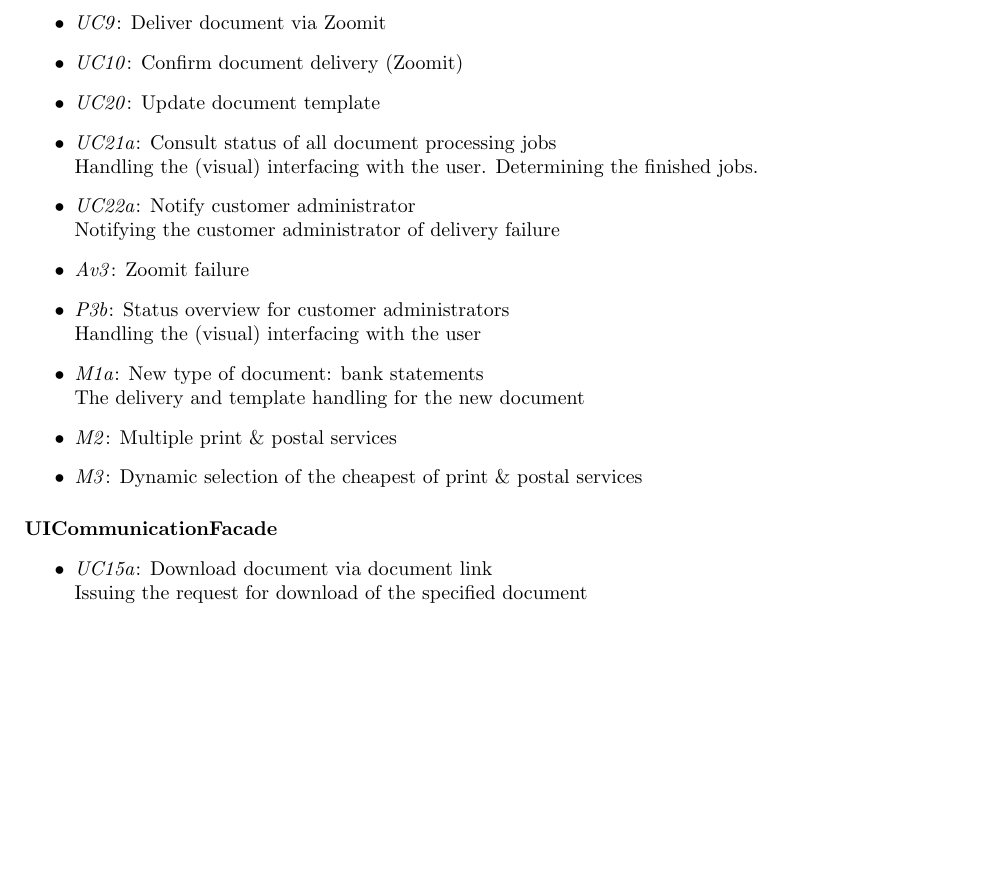
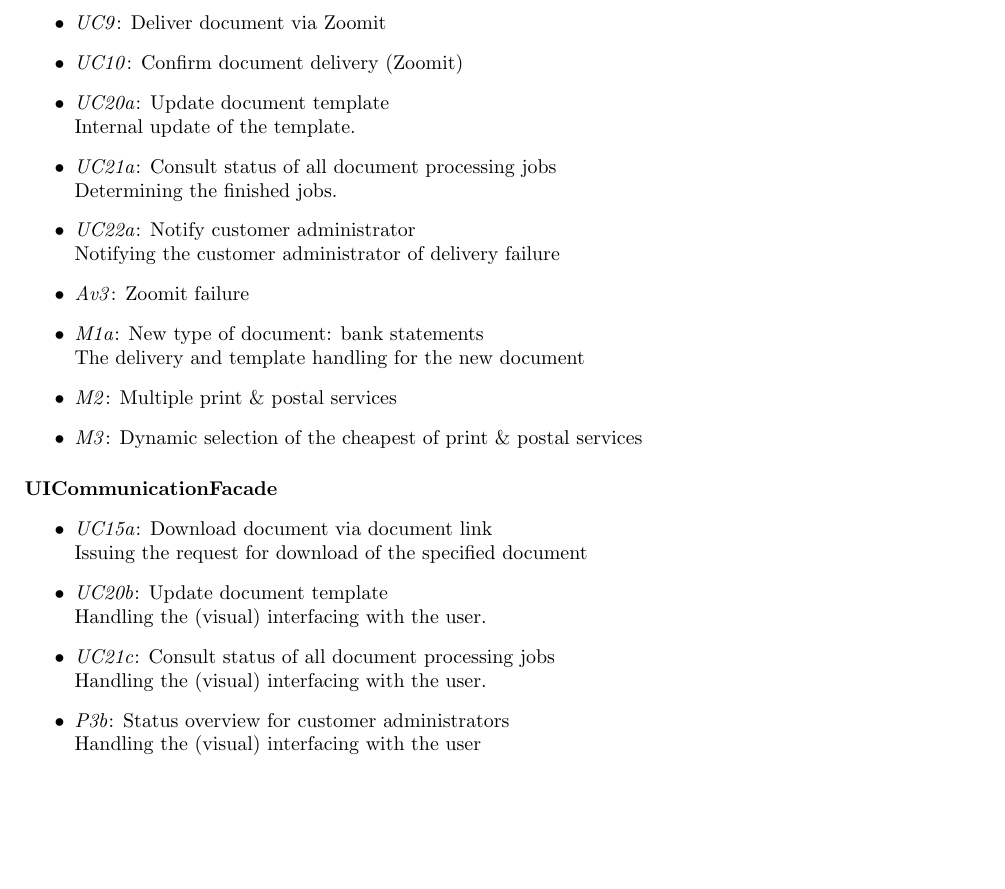
Before and after one commit to TVoc/I-am-the-architect-of-your-reality, a LaTeX document (Part 2/Report/report.tex): part of page 34 of 36, cut so that both start at the same text, the shorter picture padded with empty space. Compiled offline with pdfLaTeX.

Commit message:
Fixed verify and refine

```diff
--- a/Part 2/Report/report.tex
+++ b/Part 2/Report/report.tex
@@ -1404,14 +1404,13 @@ This section describes per component which (parts of) the remaining requirements
     \item \emph{UC8}: Deliver document via postal mail
     \item \emph{UC9}: Deliver document via Zoomit
     \item \emph{UC10}: Confirm document delivery (Zoomit)
-    \item \emph{UC20}: Update document template
+    \item \emph{UC20a}: Update document template\\
+    Internal update of the template.
     \item \emph{UC21a}: Consult status of all document processing jobs\\
-    Handling the (visual) interfacing with the user. Determining the finished jobs.
+    Determining the finished jobs.
     \item \emph{UC22a}: Notify customer administrator\\
     Notifying the customer administrator of delivery failure
     \item \emph{Av3}: Zoomit failure
-    \item \emph{P3b}: Status overview for customer administrators\\
-    Handling the (visual) interfacing with the user
     \item \emph{M1a}: New type of document: bank statements\\
     The delivery and template handling for the new document
     \item \emph{M2}: Multiple print \& postal services
@@ -1423,6 +1422,12 @@ This section describes per component which (parts of) the remaining requirements
 \begin{itemize}
     \item \emph{UC15a}: Download document via document link\\
     Issuing the request for download of the specified document
+    \item \emph{UC20b}: Update document template\\
+    Handling the (visual) interfacing with the user.
+    \item \emph{UC21c}: Consult status of all document processing jobs\\
+    Handling the (visual) interfacing with the user.
+    \item \emph{P3b}: Status overview for customer administrators\\
+    Handling the (visual) interfacing with the user
 \end{itemize}
 
 \paragraph{SubmissionSubsystem}
```
